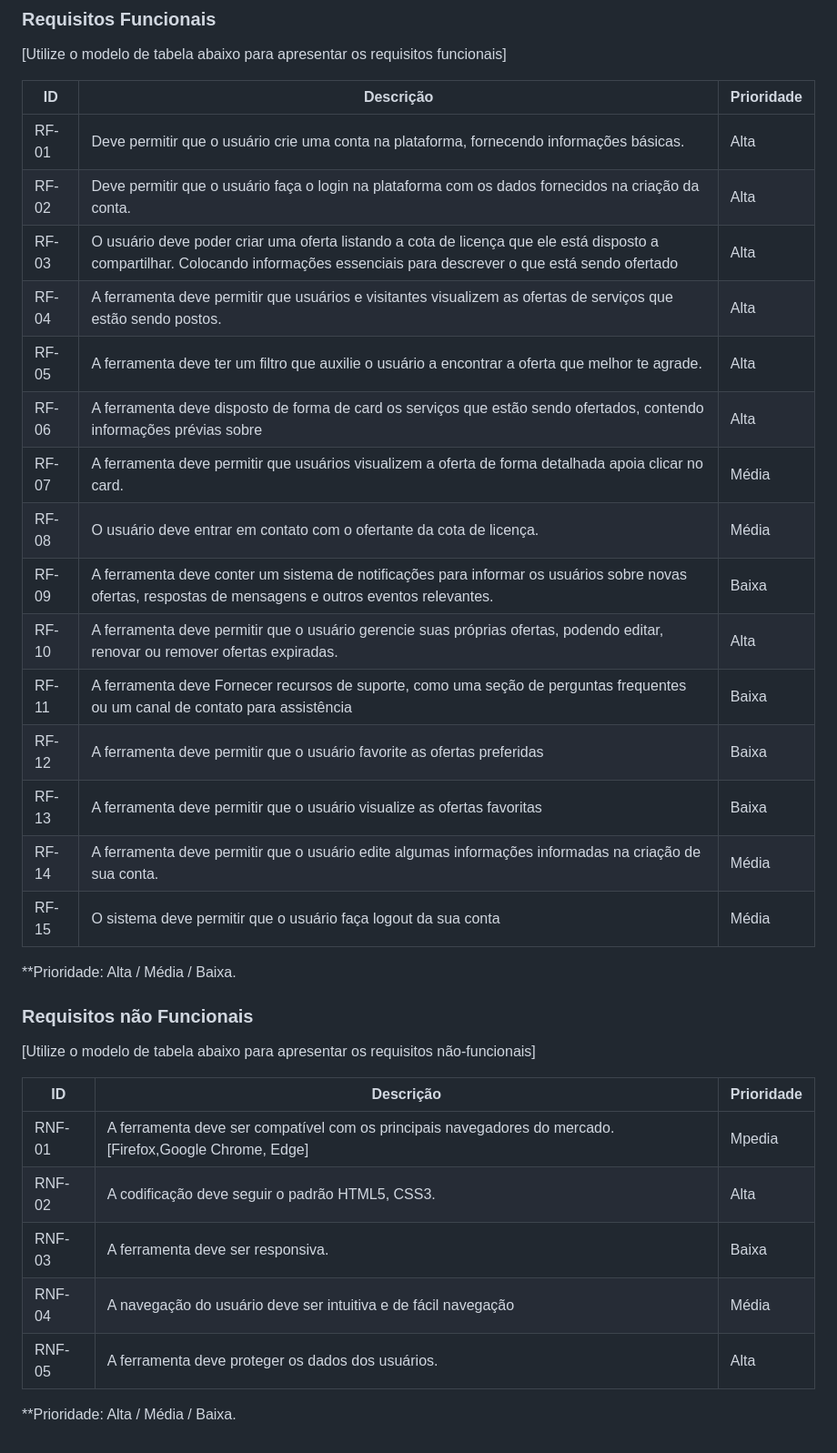
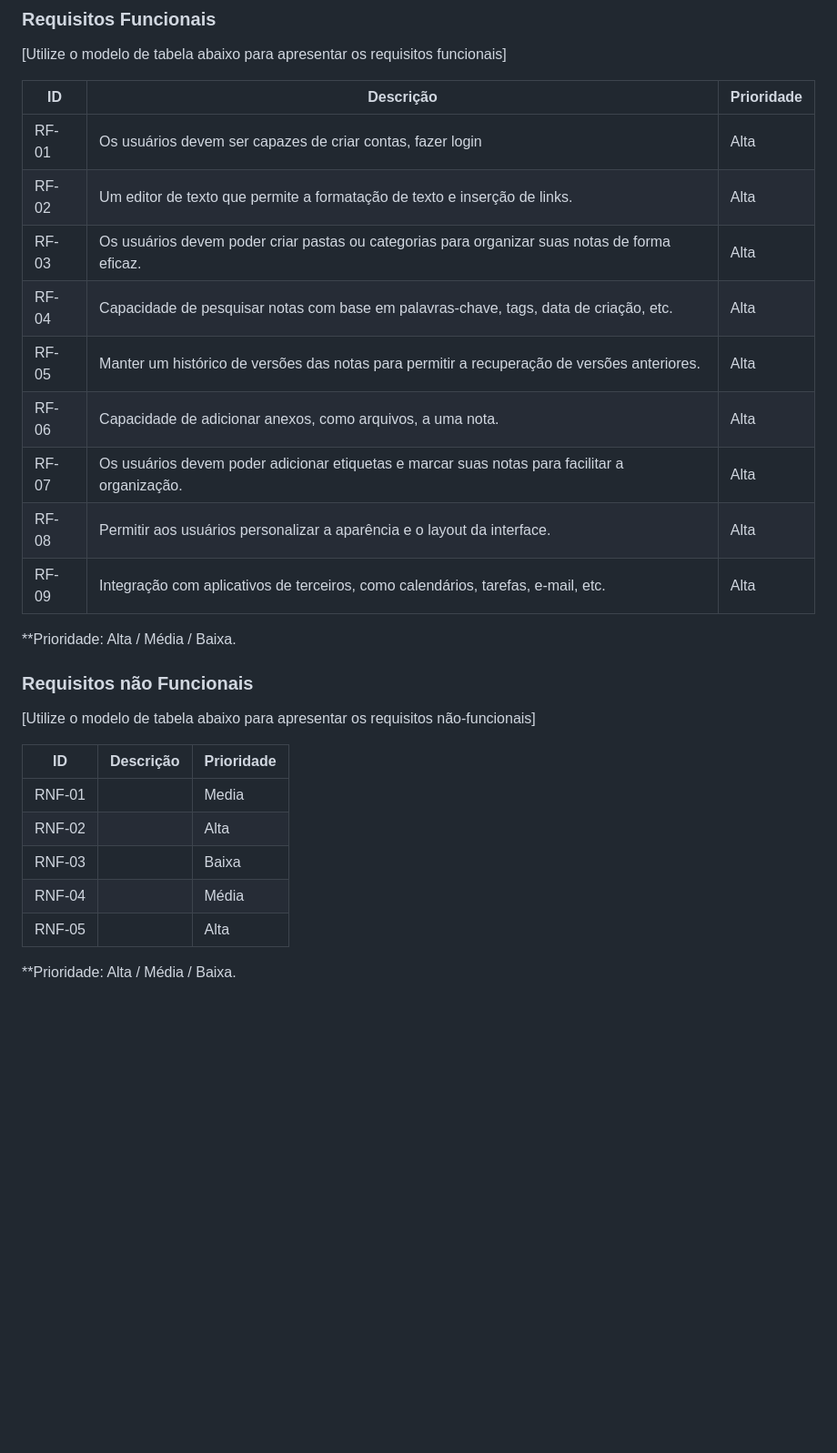
Before and after one commit to ICEI-PUC-Minas-PMV-ADS/pmv-ads-2023-2-e1-proj-web-t8-pmv-ads-2023-2-e1-4Notes, a Markdown page: documentos/02-Especificação do Projeto.md, the part around one of its changes. Shown at 91% size. GitHub-like rendering; blank space fills up the shorter version.

```diff
--- a/documentos/02-Especificação do Projeto.md
+++ b/documentos/02-Especificação do Projeto.md
@@ -87,21 +60,15 @@ contas compartilhadas e gerenciar sua participação nos grupos.</td>
 
 |ID    | Descrição                | Prioridade |
 |-------|---------------------------------|----|
-|  RF-01  |  Deve permitir que o usuário crie uma conta na plataforma, fornecendo informações básicas.                    | Alta   |
-|  RF-02  |  Deve permitir que o usuário faça o login na plataforma com os dados fornecidos na criação da conta.                    | Alta   |
-|  RF-03  |  O usuário deve poder criar uma oferta listando a cota de licença que ele está disposto a compartilhar. Colocando informações essenciais para descrever o que está sendo ofertado                  | Alta   |
-|  RF-04  |  A ferramenta deve permitir que usuários e visitantes visualizem as ofertas de serviços que estão sendo postos.                    | Alta   |
-|  RF-05  |  A ferramenta deve ter um filtro que auxilie o usuário a encontrar a oferta que melhor te agrade.                    | Alta   |
-|  RF-06  |  A ferramenta deve disposto de forma de card os serviços que estão sendo ofertados, contendo informações prévias sobre                    | Alta   |
-|  RF-07  |  A ferramenta deve permitir que usuários visualizem a oferta de forma detalhada apoia clicar no card.                    | Média   |
-|  RF-08  |  O usuário deve entrar em contato com o ofertante da cota de licença.                    | Média   |
-|  RF-09  |  A ferramenta deve conter um sistema de notificações para informar os usuários sobre novas ofertas, respostas de mensagens e outros eventos relevantes.                    | Baixa   |
-|  RF-10  |  A ferramenta deve permitir que o usuário gerencie suas próprias ofertas, podendo editar, renovar ou remover ofertas expiradas.                    | Alta   |
-|  RF-11  |  A ferramenta deve Fornecer recursos de suporte, como uma seção de perguntas frequentes ou um canal de contato para assistência                    | Baixa   |
-|  RF-12  |  A ferramenta deve permitir que o usuário favorite as ofertas preferidas                    | Baixa   |
-|  RF-13  |  A ferramenta deve permitir que o usuário visualize as ofertas favoritas                  | Baixa   |
-|  RF-14  |  A ferramenta deve permitir que o usuário edite algumas informações informadas na criação de sua conta.                    | Média   |
-|  RF-15  |  O sistema deve permitir que o usuário faça logout da sua conta                    | Média   |
+|  RF-01  |  Os usuários devem ser capazes de criar contas, fazer login | Alta   |
+|  RF-02  | Um editor de texto que permite a formatação de texto e inserção de links. | Alta   |
+|  RF-03  |  Os usuários devem poder criar pastas ou categorias para organizar suas notas de forma eficaz. | Alta   |
+|  RF-04  |  Capacidade de pesquisar notas com base em palavras-chave, tags, data de criação, etc. | Alta   |
+|  RF-05  |  Manter um histórico de versões das notas para permitir a recuperação de versões anteriores. | Alta   |
+|  RF-06  |  Capacidade de adicionar anexos, como arquivos, a uma nota. | Alta   |
+|  RF-07  |  Os usuários devem poder adicionar etiquetas e marcar suas notas para facilitar a organização.| Alta   |
+|  RF-08  |  Permitir aos usuários personalizar a aparência e o layout da interface. | Alta   |
+|  RF-09  |  Integração com aplicativos de terceiros, como calendários, tarefas, e-mail, etc. | Alta   |
 
 **Prioridade: Alta / Média / Baixa.
 
@@ -111,10 +78,10 @@ contas compartilhadas e gerenciar sua participação nos grupos.</td>
 
 |ID      | Descrição               |Prioridade |
 |--------|-------------------------|----|
-| RNF-01  |  A ferramenta deve ser compatível com os principais navegadores do mercado. [Firefox,Google Chrome, Edge]                    | Mpedia   |
-| RNF-02  |  A codificação deve seguir o padrão HTML5, CSS3.                    | Alta   |
-| RNF-03  |  A ferramenta deve ser responsiva.                    | Baixa   |
-| RNF-04  |  A navegação do usuário deve ser intuitiva e de fácil navegação                    | Média   |
-| RNF-05  |  A ferramenta deve proteger os dados dos usuários.                    | Alta   |
+| RNF-01  |                    | Media   |
+| RNF-02  |                      | Alta   |
+| RNF-03  |              | Baixa   |
+| RNF-04  |            | Média   |
+| RNF-05  |                    | Alta   |
 
 **Prioridade: Alta / Média / Baixa.
```
Also changed, not shown: other parts of documentos/02-Especificação do Projeto.md (+19 -46 lines).
